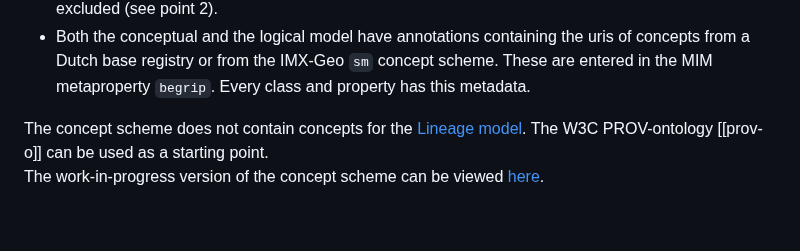
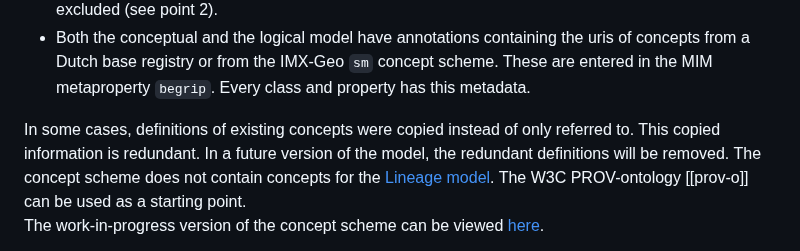
Before and after one commit to Geonovum/IMX-Geo, a Markdown page: design.md, the part around the change. Drawn GitHub-style; blank space fills up the shorter version.

Commit message:
added note
Closes #20

```diff
--- a/design.md
+++ b/design.md
@@ -32,6 +32,10 @@ Design principles:
 - We create the concept scheme manually, we do not generate it from a UML model. The reason is that we want to be able to link related concepts in ways not supported in UML (see next point).
 - Concepts will have matching relationships (`broadMatch`, `narrowMatch`, `closeMatch`, `relatedMatch`) with existing concepts from the Dutch base registries where appropriate. Note: `exactMatch` is excluded (see point 2).
 - Both the conceptual and the logical model have annotations containing the uris of concepts from a Dutch base registry or from the IMX-Geo `sm` concept scheme. These are entered in the MIM metaproperty `begrip`. Every class and property has this metadata.
+
+<aside class="note">
+In some cases, definitions of existing concepts were copied instead of only referred to. This copied information is redundant. In a future version of the model, the redundant definitions will be removed.
+</aside>
 
 <aside class="note">The concept scheme does not contain concepts for the <a href="https://geonovum.github.io/IMX-LineageModel/">Lineage model</a>. The W3C PROV-ontology [[prov-o]] can be used as a starting point.</aside>
 
```
